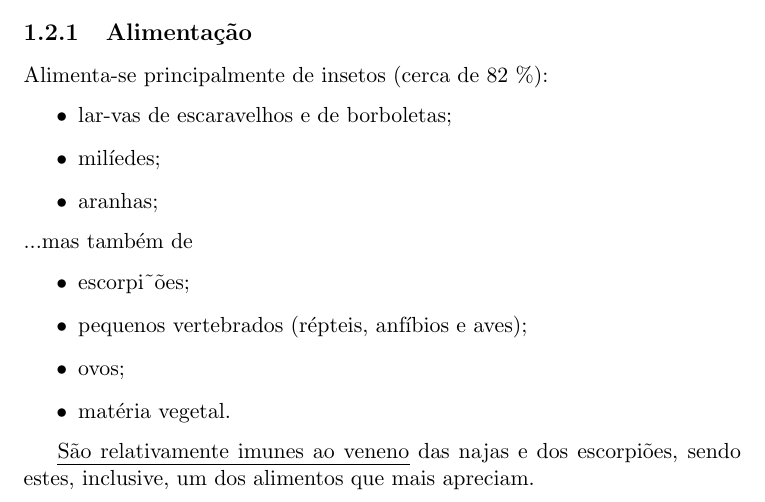
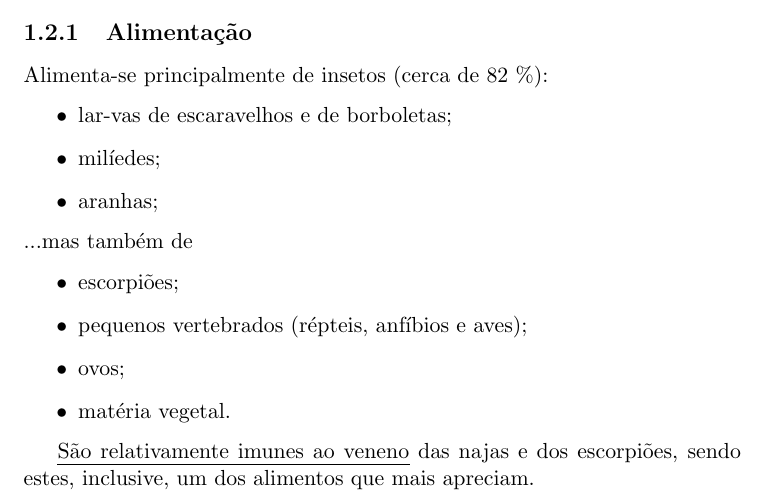
Before and after one commit to Sepulven/PDT_UL, a LaTeX document (Ficha2/Ficha2_unfinished.tex): part of page 2 of 4, cut so that both start at the same text. Compiled offline with pdfLaTeX.

```diff
--- a/Ficha2/Ficha2_unfinished.tex
+++ b/Ficha2/Ficha2_unfinished.tex
@@ -32,7 +32,7 @@
 \end{itemize}
 ...mas também de
 \begin{itemize}
-\item escorpi˜ões;
+\item escorpiões;
 \item pequenos vertebrados (répteis, anfíbios e aves);
 \item ovos;
 \item matéria vegetal.
```
